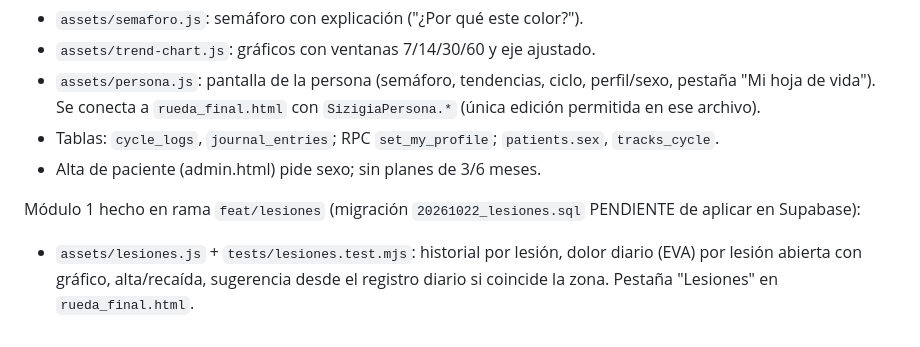
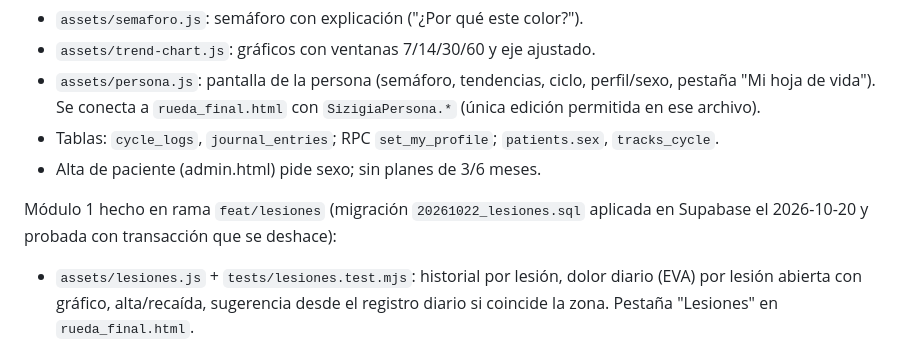
Before and after one commit to ddiegodiaz-sizigia/sobi-sizigialab-web, a Markdown page: CLAUDE.md, the part around the change. Drawn GitHub-style.

Commit message:
CLAUDE.md: migración de lesiones aplicada en Supabase
Co-Authored-By: Claude Opus 5.5 <noreply@anthropic.com>

```diff
--- a/CLAUDE.md
+++ b/CLAUDE.md
@@ -24,7 +24,7 @@ Hecho y en la rama (migraciones 20261020 y 20261021 ya aplicadas en Supabase):
 - Tablas: `cycle_logs`, `journal_entries`; RPC `set_my_profile`; `patients.sex`, `tracks_cycle`.
 - Alta de paciente (admin.html) pide sexo; sin planes de 3/6 meses.
 
-Módulo 1 hecho en rama `feat/lesiones` (migración `20261022_lesiones.sql` PENDIENTE de aplicar en Supabase):
+Módulo 1 hecho en rama `feat/lesiones` (migración `20261022_lesiones.sql` aplicada en Supabase el 2026-10-20 y probada con transacción que se deshace):
 - `assets/lesiones.js` + `tests/lesiones.test.mjs`: historial por lesión, dolor diario (EVA) por lesión abierta con gráfico, alta/recaída, sugerencia desde el registro diario si coincide la zona. Pestaña "Lesiones" en `rueda_final.html`.
 - Tablas `injuries`, `injury_pain_logs`; trigger `injuries_to_journal` escribe cada cambio en `journal_entries` (kind `lesion`, scope `lesiones`); el dolor diario no va a la bitácora. Profesional con permiso `lesiones` lee por `patient_lesiones(p_patient)` con registro en `access_log`.
 - Sin Node en el PC de Diego: las pruebas se verificaron con Edge headless. Instalar Node para `node tests/*.test.mjs`.
```
